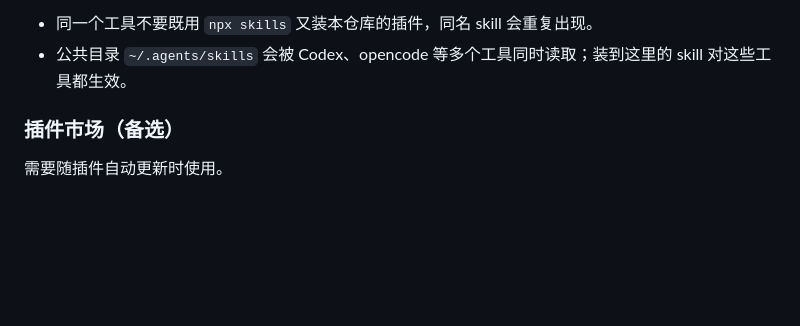
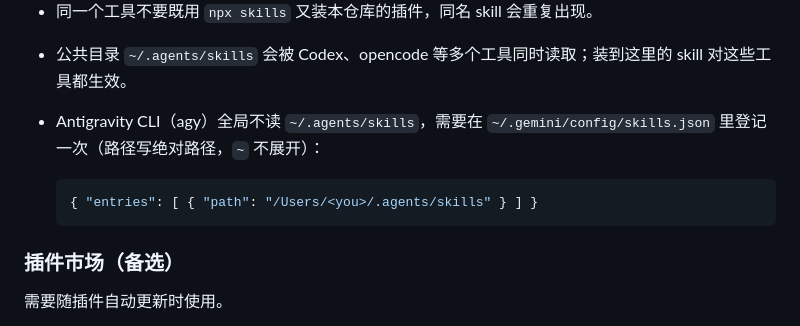
Before and after one commit to hoobnn/hoobnn-skills, a Markdown page: README.md, the part around the change. GitHub-like rendering; blank space fills up the shorter version.

Commit message:
📝 docs: 补充 agy 读取 ~/.agents/skills 的配置方法
Co-Authored-By: Claude Opus 5.5 <noreply@anthropic.com>

````diff
--- a/README.md
+++ b/README.md
@@ -28,6 +28,11 @@ npx skills add hoobnn/hoobnn-skills --skill git-worktree -g -a codex -y
 
 - 同一个工具不要既用 `npx skills` 又装本仓库的插件，同名 skill 会重复出现。
 - 公共目录 `~/.agents/skills` 会被 Codex、opencode 等多个工具同时读取；装到这里的 skill 对这些工具都生效。
+- Antigravity CLI（agy）全局不读 `~/.agents/skills`，需要在 `~/.gemini/config/skills.json` 里登记一次（路径写绝对路径，`~` 不展开）：
+
+  ```json
+  { "entries": [ { "path": "/Users/<you>/.agents/skills" } ] }
+  ```
 
 ### 插件市场（备选）
 
````
